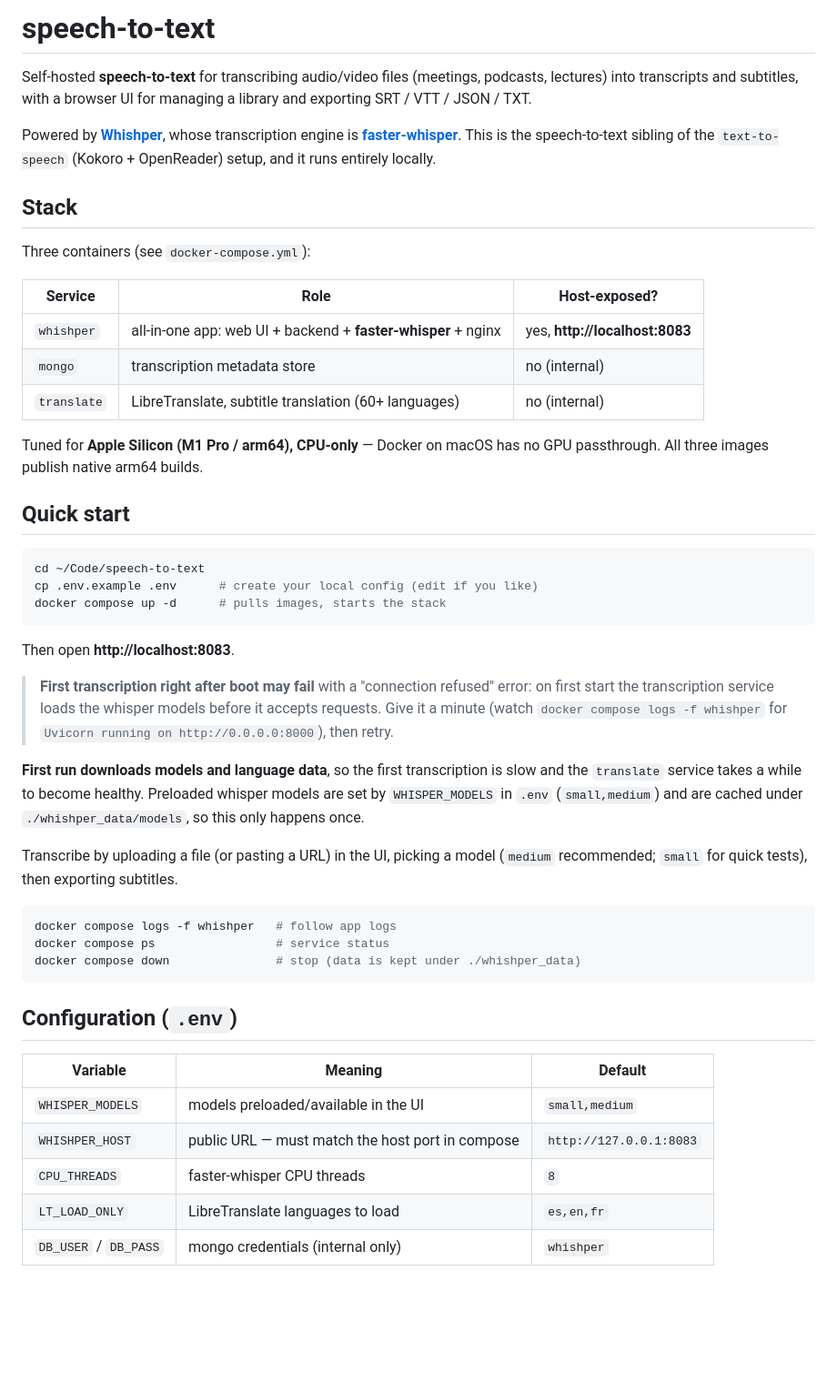
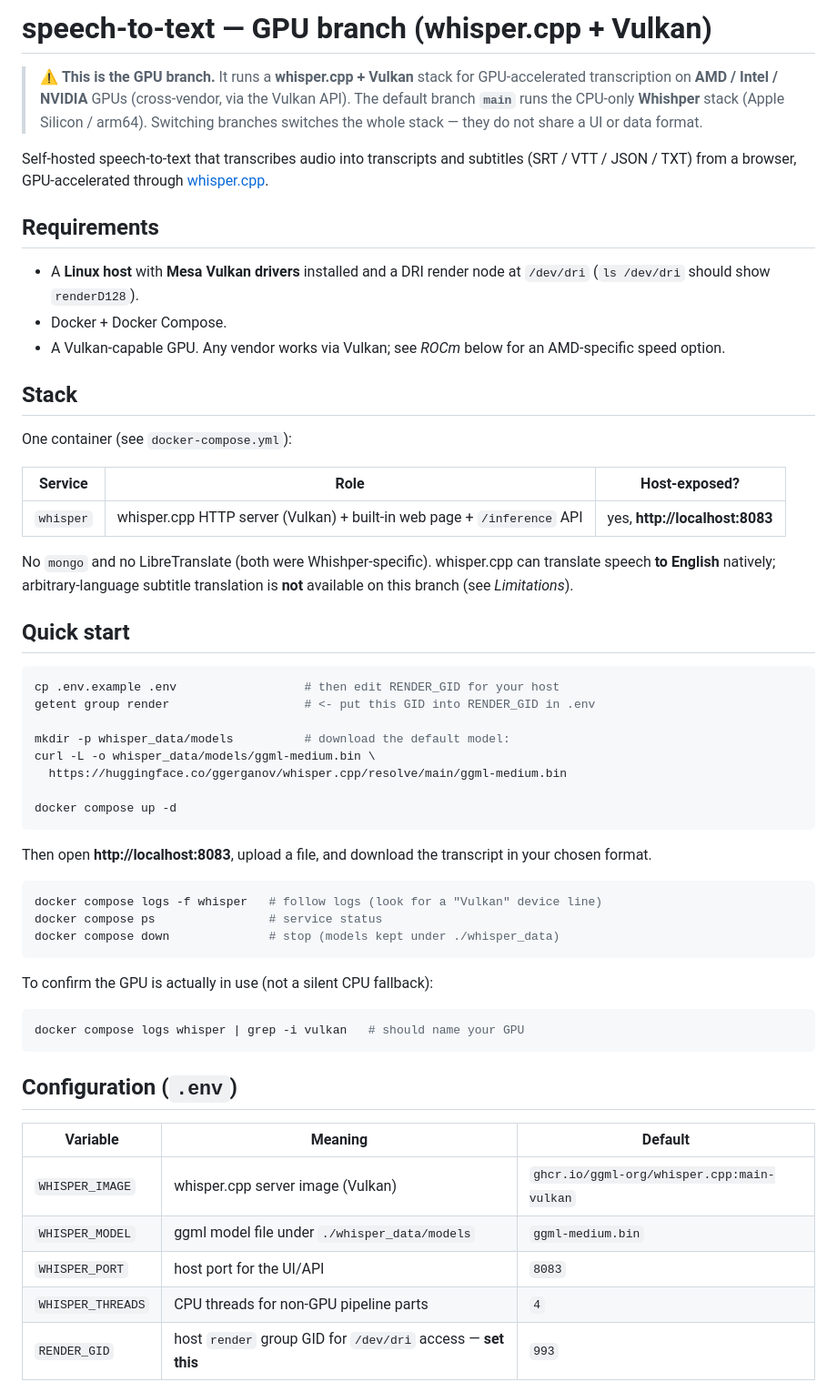
Before and after one commit to ekaranjaa/speech-to-text, a Markdown page: README.md, the part around one of its changes. Shown at 91% size. GitHub-like rendering; blank space fills up the shorter version.

Commit message:
Rewrite README for GPU branch (whisper.cpp + Vulkan)
Co-Authored-By: Claude Opus 4.8 <noreply@anthropic.com>

````diff
--- a/README.md
+++ b/README.md
@@ -1,63 +1,70 @@
-# speech-to-text
+# speech-to-text — GPU branch (whisper.cpp + Vulkan)
 
-Self-hosted **speech-to-text** for transcribing audio/video files (meetings,
-podcasts, lectures) into transcripts and subtitles, with a browser UI for
-managing a library and exporting SRT / VTT / JSON / TXT.
+> ⚠️ **This is the GPU branch.** It runs a **whisper.cpp + Vulkan** stack for
+> GPU-accelerated transcription on **AMD / Intel / NVIDIA** GPUs (cross-vendor,
+> via the Vulkan API). The default branch **`main`** runs the CPU-only
+> **Whishper** stack (Apple Silicon / arm64). Switching branches switches the
+> whole stack — they do not share a UI or data format.
 
-Powered by [**Whishper**](https://github.com/pluja/whishper), whose transcription
-engine is [**faster-whisper**](https://github.com/SYSTRAN/faster-whisper). This
-is the speech-to-text sibling of the `text-to-speech` (Kokoro + OpenReader)
-setup, and it runs entirely locally.
+Self-hosted speech-to-text that transcribes audio into transcripts and
+subtitles (SRT / VTT / JSON / TXT) from a browser, GPU-accelerated through
+[whisper.cpp](https://github.com/ggml-org/whisper.cpp).
+
+## Requirements
+
+- A **Linux host** with **Mesa Vulkan drivers** installed and a DRI render node
+  at `/dev/dri` (`ls /dev/dri` should show `renderD128`).
+- Docker + Docker Compose.
+- A Vulkan-capable GPU. Any vendor works via Vulkan; see *ROCm* below for an
+  AMD-specific speed option.
 
 ## Stack
 
-Three containers (see `docker-compose.yml`):
+One container (see `docker-compose.yml`):
 
 | Service | Role | Host-exposed? |
 |---|---|---|
-| `whishper` | all-in-one app: web UI + backend + **faster-whisper** + nginx | yes, **http://localhost:8083** |
-| `mongo` | transcription metadata store | no (internal) |
-| `translate` | LibreTranslate, subtitle translation (60+ languages) | no (internal) |
+| `whisper` | whisper.cpp HTTP server (Vulkan) + built-in web page + `/inference` API | yes, **http://localhost:8083** |
 
-Tuned for **Apple Silicon (M1 Pro / arm64), CPU-only** — Docker on macOS has no
-GPU passthrough. All three images publish native arm64 builds.
+No `mongo` and no LibreTranslate (both were Whishper-specific). whisper.cpp can
+translate speech **to English** natively; arbitrary-language subtitle
+translation is **not** available on this branch (see *Limitations*).
 
 ## Quick start
 
 ```bash
-cd ~/Code/speech-to-text
-cp .env.example .env      # create your local config (edit if you like)
-docker compose up -d      # pulls images, starts the stack
+cp .env.example .env                  # then edit RENDER_GID for your host
+getent group render                   # <- put this GID into RENDER_GID in .env
+
+mkdir -p whisper_data/models          # download the default model:
+curl -L -o whisper_data/models/ggml-medium.bin \
+  https://huggingface.co/ggerganov/whisper.cpp/resolve/main/ggml-medium.bin
+
+docker compose up -d
 ```
 
-Then open **http://localhost:8083**.
-
-> **First transcription right after boot may fail** with a "connection refused"
-> error: on first start the transcription service loads the whisper models
-> before it accepts requests. Give it a minute (watch `docker compose logs -f
-> whishper` for `Uvicorn running on http://0.0.0.0:8000`), then retry.
-
-**First run downloads models and language data**, so the first transcription is
-slow and the `translate` service takes a while to become healthy. Preloaded
-whisper models are set by `WHISPER_MODELS` in `.env` (`small,medium`) and are
-cached under `./whishper_data/models`, so this only happens once.
-
-Transcribe by uploading a file (or pasting a URL) in the UI, picking a model
-(`medium` recommended; `small` for quick tests), then exporting subtitles.
+Then open **http://localhost:8083**, upload a file, and download the transcript
+in your chosen format.
 
 ```bash
-docker compose logs -f whishper   # follow app logs
-docker compose ps                 # service status
-docker compose down               # stop (data is kept under ./whishper_data)
+docker compose logs -f whisper   # follow logs (look for a "Vulkan" device line)
+docker compose ps                # service status
+docker compose down              # stop (models kept under ./whisper_data)
+```
+
+To confirm the GPU is actually in use (not a silent CPU fallback):
+
+```bash
+docker compose logs whisper | grep -i vulkan   # should name your GPU
 ```
 
 ## Configuration (`.env`)
 
 | Variable | Meaning | Default |
 |---|---|---|
-| `WHISPER_MODELS` | models preloaded/available in the UI | `small,medium` |
-| `WHISHPER_HOST` | public URL — must match the host port in compose | `http://127.0.0.1:8083` |
-| `CPU_THREADS` | faster-whisper CPU threads | `8` |
-| `LT_LOAD_ONLY` | LibreTranslate languages to load | `es,en,fr` |
-| `DB_USER` / `DB_PASS` | mongo credentials (internal only) | `whishper` |
+| `WHISPER_IMAGE` | whisper.cpp server image (Vulkan) | `ghcr.io/ggml-org/whisper.cpp:main-vulkan` |
+| `WHISPER_MODEL` | ggml model file under `./whisper_data/models` | `ggml-medium.bin` |
+| `WHISPER_PORT` | host port for the UI/API | `8083` |
+| `WHISPER_THREADS` | CPU threads for non-GPU pipeline parts | `4` |
+| `RENDER_GID` | host `render` group GID for `/dev/dri` access — **set this** | `993` |
 
````
Also changed, not shown: other parts of README.md (+30 -17 lines).
